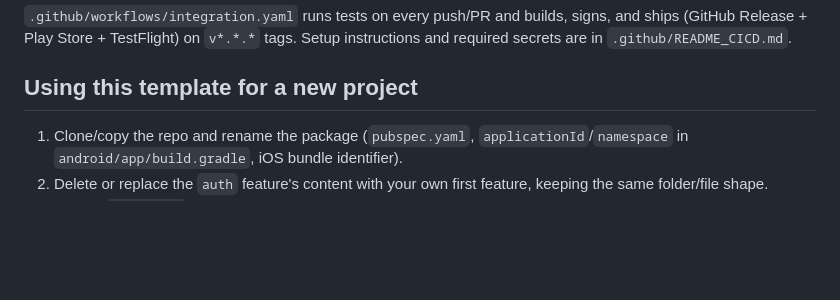
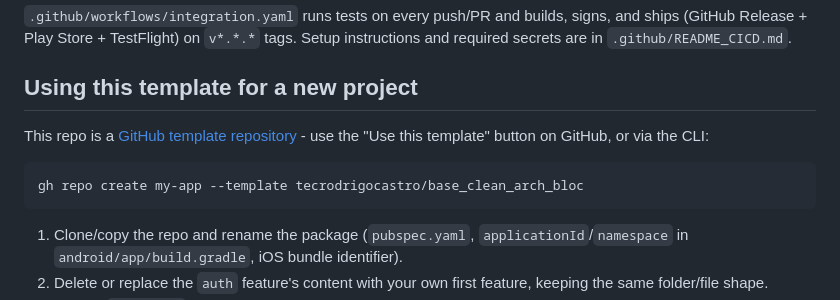
Before and after one commit to tecrodrigocastro/base_clean_arch_bloc, a Markdown page: README.md, the part around the change. Drawn GitHub-style; blank space fills up the shorter version.

````diff
--- a/README.md
+++ b/README.md
@@ -128,6 +128,12 @@ flutter build web      # Web
 
 ## Using this template for a new project
 
+This repo is a [GitHub template repository](https://docs.github.com/en/repositories/creating-and-managing-repositories/creating-a-repository-from-a-template) - use the "Use this template" button on GitHub, or via the CLI:
+
+```bash
+gh repo create my-app --template tecrodrigocastro/base_clean_arch_bloc
+```
+
 1. Clone/copy the repo and rename the package (`pubspec.yaml`, `applicationId`/`namespace` in `android/app/build.gradle`, iOS bundle identifier).
 2. Delete or replace the `auth` feature's content with your own first feature, keeping the same folder/file shape.
 3. Update `CLAUDE.md` with anything project-specific once it diverges from this template.
````
Also changed, not shown: README.pt-BR.md (+6 -0 lines).
